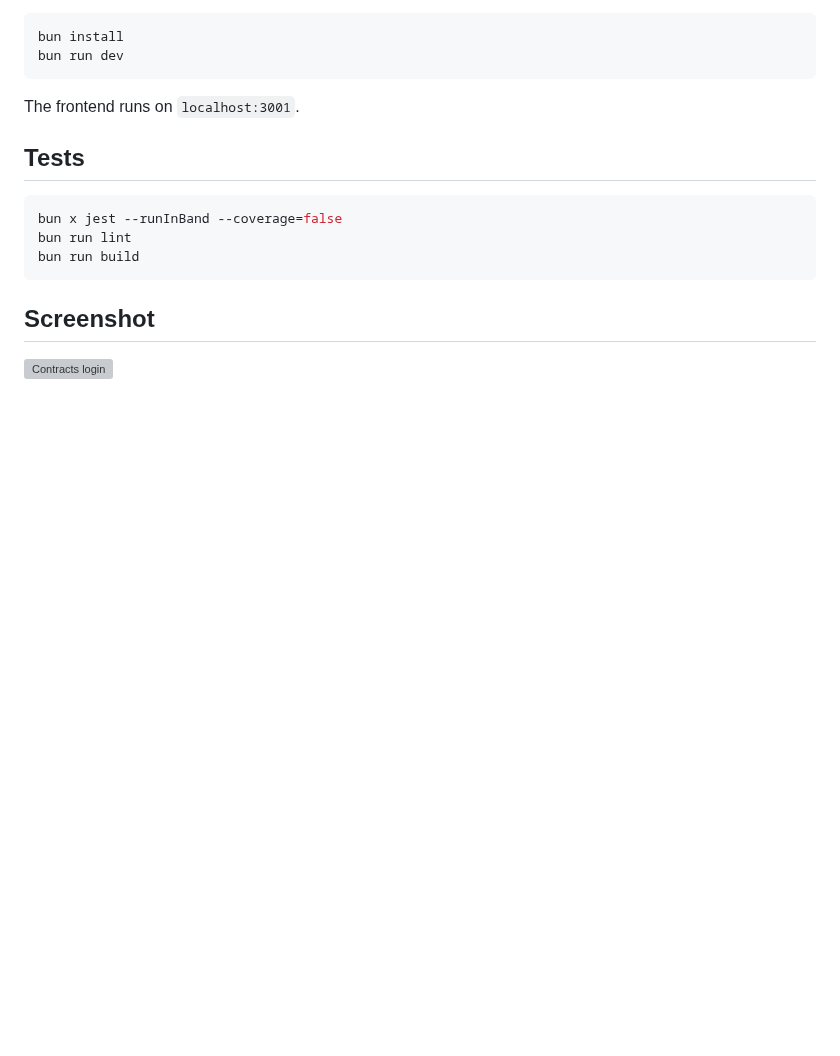
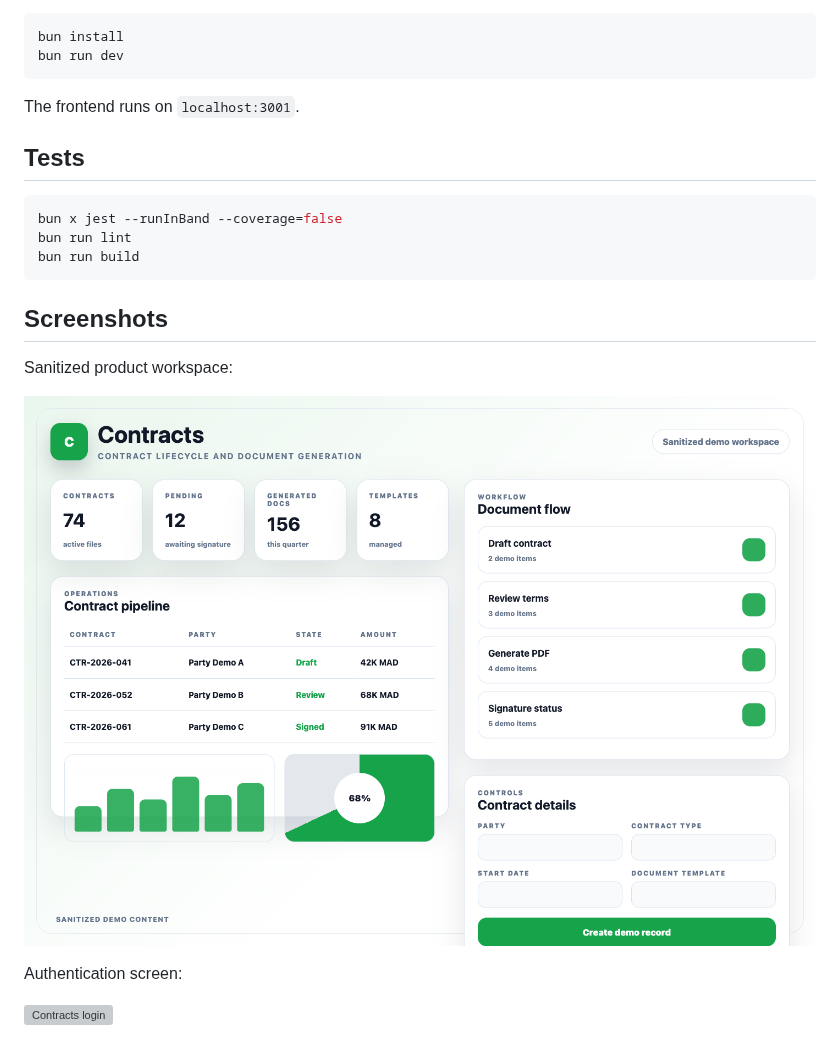
Before and after one commit to Altroo/contracts_frontend, a Markdown page: README.md, the part around the change. Drawn GitHub-style; pictures changed too: docs/screenshots/contracts-showcase.png (added); blank space fills up the shorter version; grey boxes are pictures that could not be loaded.

Commit message:
docs: improve README screenshots

````diff
--- a/README.md
+++ b/README.md
@@ -42,6 +42,12 @@ bun run lint
 bun run build
 ```
 
-## Screenshot
+## Screenshots
+
+Sanitized product workspace:
+
+![Contracts product workspace](docs/screenshots/contracts-showcase.png)
+
+Authentication screen:
 
 ![Contracts login](docs/screenshots/contracts-login.png)
````
